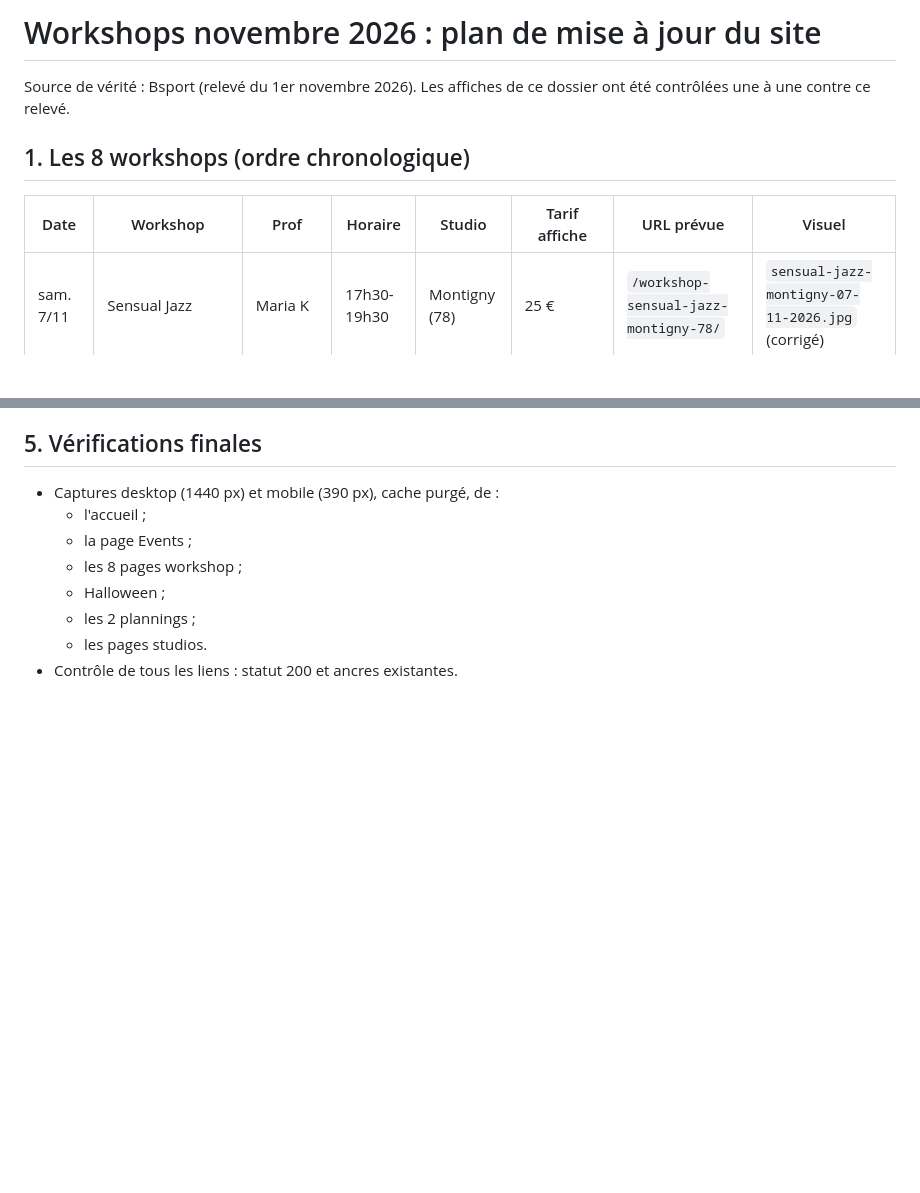
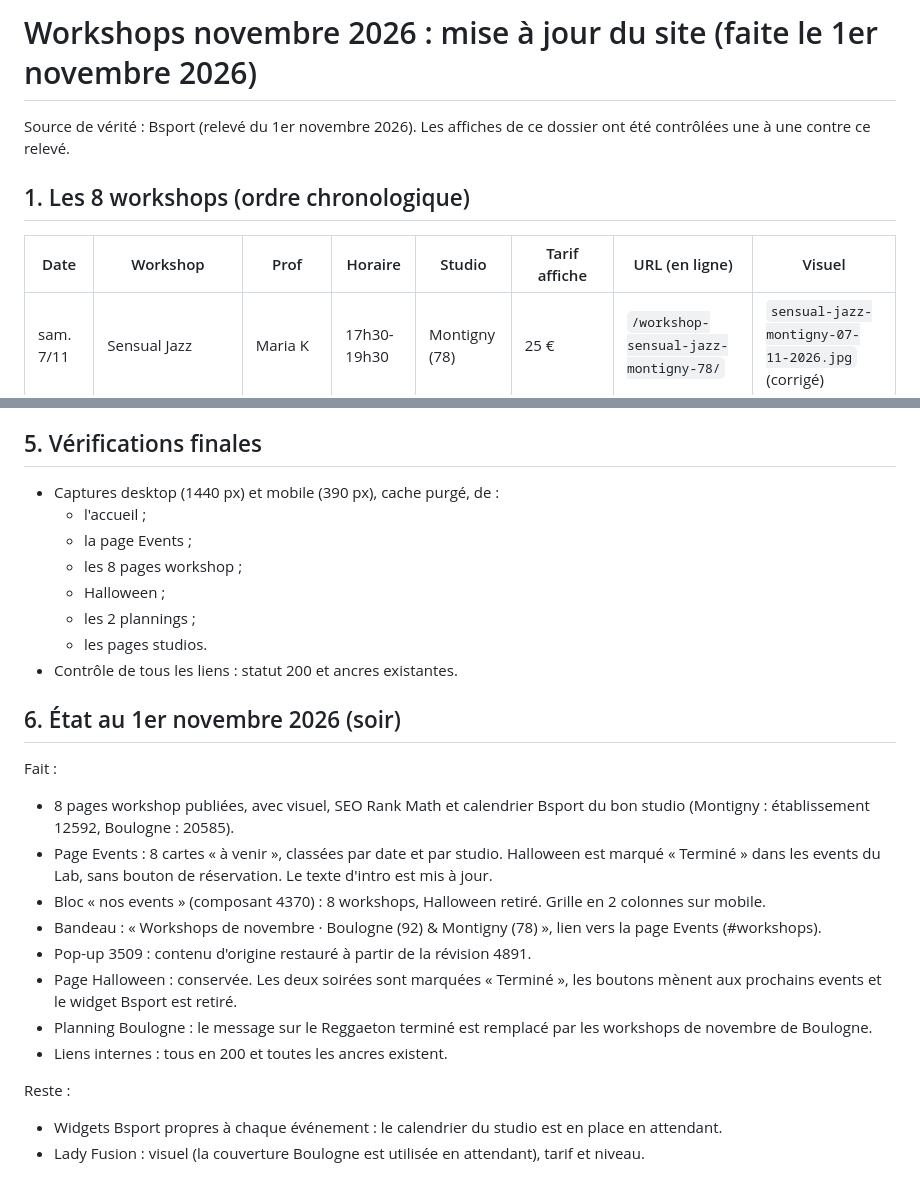
Before and after one commit to feesh-78/muse-lab-fidelite, a Markdown page: campagnes-meta/workshops-novembre-2026/PLAN-SITE.md, 2 parts joined by grey strips. GitHub-like rendering; blank space fills up the shorter version.

Commit message:
Workshops novembre 2026 : site mis à jour, état final et URL en ligne
Co-Authored-By: Claude Opus 5.5 <noreply@anthropic.com>
Claude-Session: https://claude.ai/code/session_01Cujd8yn7H1TK3PVec6iLoe

```diff
--- a/campagnes-meta/workshops-novembre-2026/PLAN-SITE.md
+++ b/campagnes-meta/workshops-novembre-2026/PLAN-SITE.md
@@ -1,10 +1,10 @@
-# Workshops novembre 2026 : plan de mise à jour du site
+# Workshops novembre 2026 : mise à jour du site (faite le 1er novembre 2026)
 
 Source de vérité : Bsport (relevé du 1er novembre 2026). Les affiches de ce dossier ont été contrôlées une à une contre ce relevé.
 
 ## 1. Les 8 workshops (ordre chronologique)
 
-| Date | Workshop | Prof | Horaire | Studio | Tarif affiche | URL prévue | Visuel |
+| Date | Workshop | Prof | Horaire | Studio | Tarif affiche | URL (en ligne) | Visuel |
 |---|---|---|---|---|---|---|---|
 | sam. 7/11 | Sensual Jazz | Maria K | 17h30-19h30 | Montigny (78) | 25 € | `/workshop-sensual-jazz-montigny-78/` | `sensual-jazz-montigny-07-11-2026.jpg` (corrigé) |
 | sam. 14/11 | Commercial Girly | Catalina | 14h-16h | Montigny (78) | 25 € | `/workshop-commercial-girly-montigny-78/` | `commercial-girly-montigny-14-11-2026.jpg` |
@@ -77,3 +77,19 @@ Il faut le widget exact de chacun des 8 événements, en vérifiant l'événemen
   - les 2 plannings ;
   - les pages studios.
 - Contrôle de tous les liens : statut 200 et ancres existantes.
+
+## 6. État au 1er novembre 2026 (soir)
+
+Fait :
+- 8 pages workshop publiées, avec visuel, SEO Rank Math et calendrier Bsport du bon studio (Montigny : établissement 12592, Boulogne : 20585).
+- Page Events : 8 cartes « à venir », classées par date et par studio. Halloween est marqué « Terminé » dans les events du Lab, sans bouton de réservation. Le texte d'intro est mis à jour.
+- Bloc « nos events » (composant 4370) : 8 workshops, Halloween retiré. Grille en 2 colonnes sur mobile.
+- Bandeau : « Workshops de novembre · Boulogne (92) & Montigny (78) », lien vers la page Events (#workshops).
+- Pop-up 3509 : contenu d'origine restauré à partir de la révision 4891.
+- Page Halloween : conservée. Les deux soirées sont marquées « Terminé », les boutons mènent aux prochains events et le widget Bsport est retiré.
+- Planning Boulogne : le message sur le Reggaeton terminé est remplacé par les workshops de novembre de Boulogne.
+- Liens internes : tous en 200 et toutes les ancres existent.
+
+Reste :
+- Widgets Bsport propres à chaque événement : le calendrier du studio est en place en attendant.
+- Lady Fusion : visuel (la couverture Boulogne est utilisée en attendant), tarif et niveau.
```
